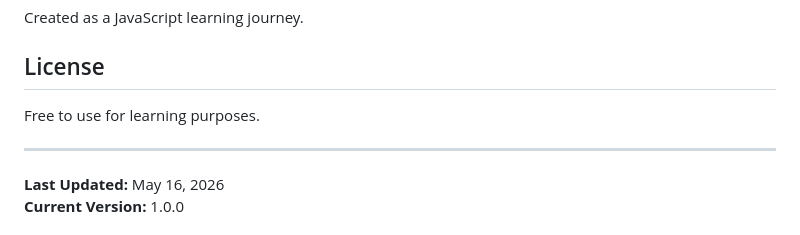
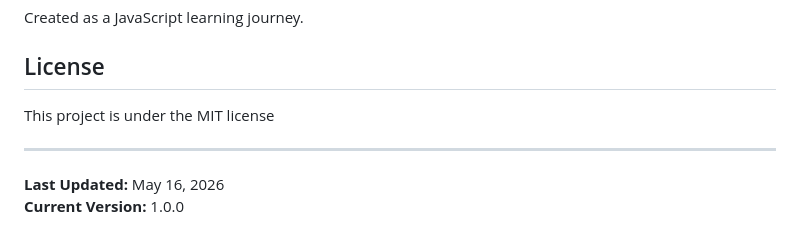
Before and after one commit to rebornloki-dev/learning-js, a Markdown page: README.md, the part around the change. Drawn GitHub-style.

Commit message:
Update README to specify MIT license for the project

```diff
--- a/README.md
+++ b/README.md
@@ -119,7 +119,7 @@ Created as a JavaScript learning journey.
 
 ## License
 
-Free to use for learning purposes.
+This project is under the MIT license
 
 ---
 
```
